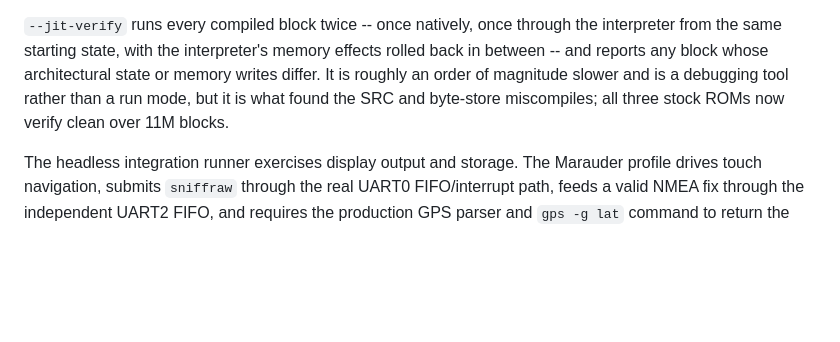
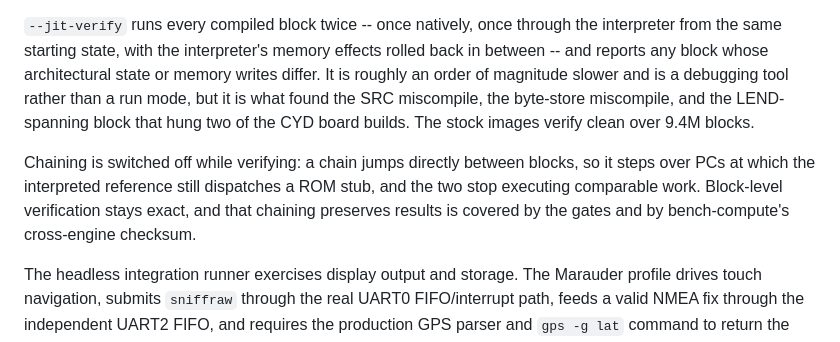
Before and after one commit to levkropp/flexe, a Markdown page: README.md, the part around the change. Drawn GitHub-style; blank space fills up the shorter version.

Commit message:
README: correct the verification coverage figures
Co-Authored-By: Claude Opus 5 (1M context) <noreply@anthropic.com>

```diff
--- a/README.md
+++ b/README.md
@@ -525,8 +525,15 @@ Release) a loop-heavy sketch reaches **1881 MIPS, 7.84× real-time**, against
 the interpreter from the same starting state, with the interpreter's memory
 effects rolled back in between -- and reports any block whose architectural
 state or memory writes differ. It is roughly an order of magnitude slower and
-is a debugging tool rather than a run mode, but it is what found the SRC and
-byte-store miscompiles; all three stock ROMs now verify clean over 11M blocks.
+is a debugging tool rather than a run mode, but it is what found the SRC
+miscompile, the byte-store miscompile, and the LEND-spanning block that hung
+two of the CYD board builds. The stock images verify clean over 9.4M blocks.
+
+Chaining is switched off while verifying: a chain jumps directly between
+blocks, so it steps over PCs at which the interpreted reference still
+dispatches a ROM stub, and the two stop executing comparable work. Block-level
+verification stays exact, and that chaining preserves results is covered by
+the gates and by bench-compute's cross-engine checksum.
 
 The headless integration runner exercises display output and storage. The
 Marauder profile drives touch navigation, submits `sniffraw` through the real
```
